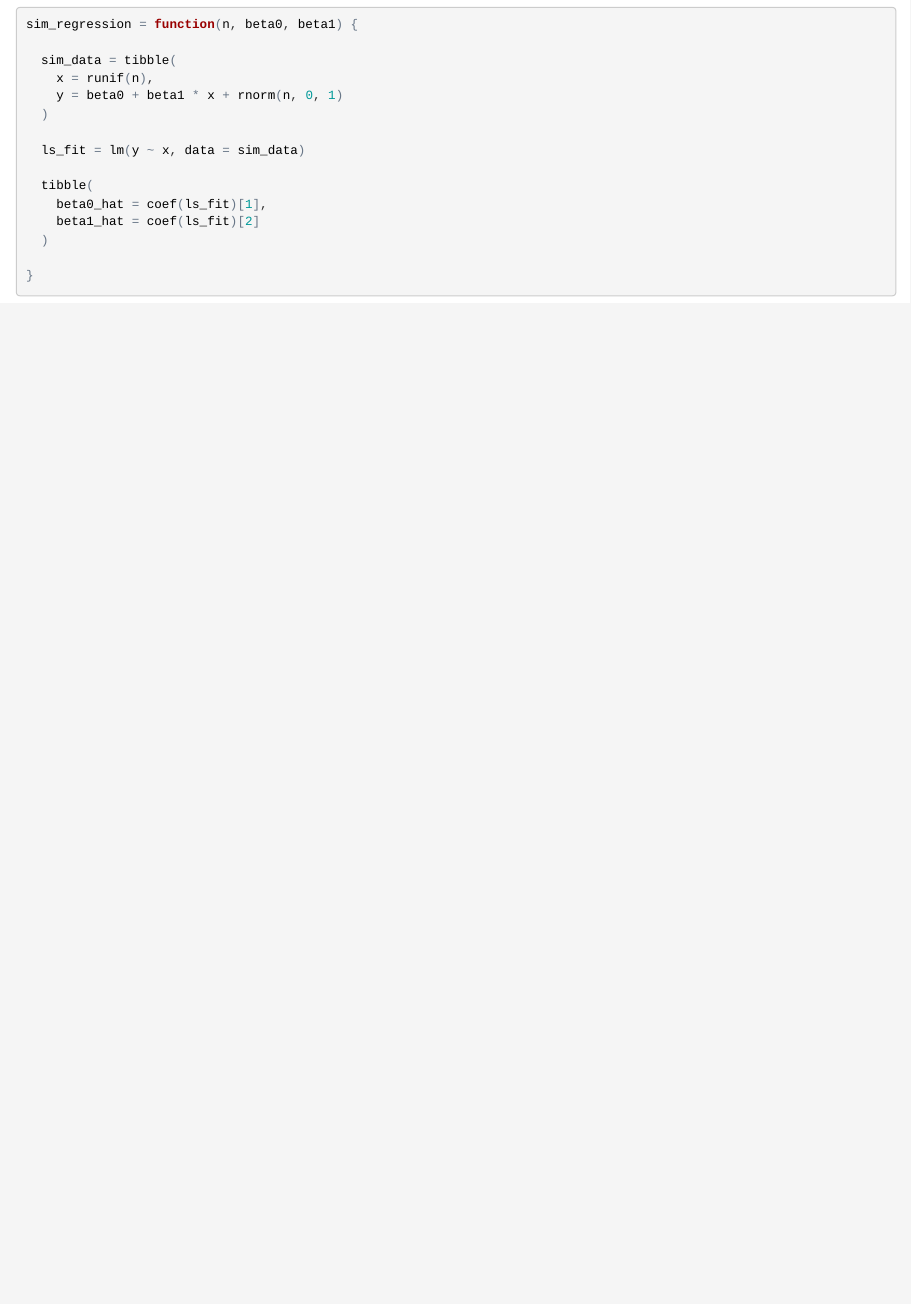
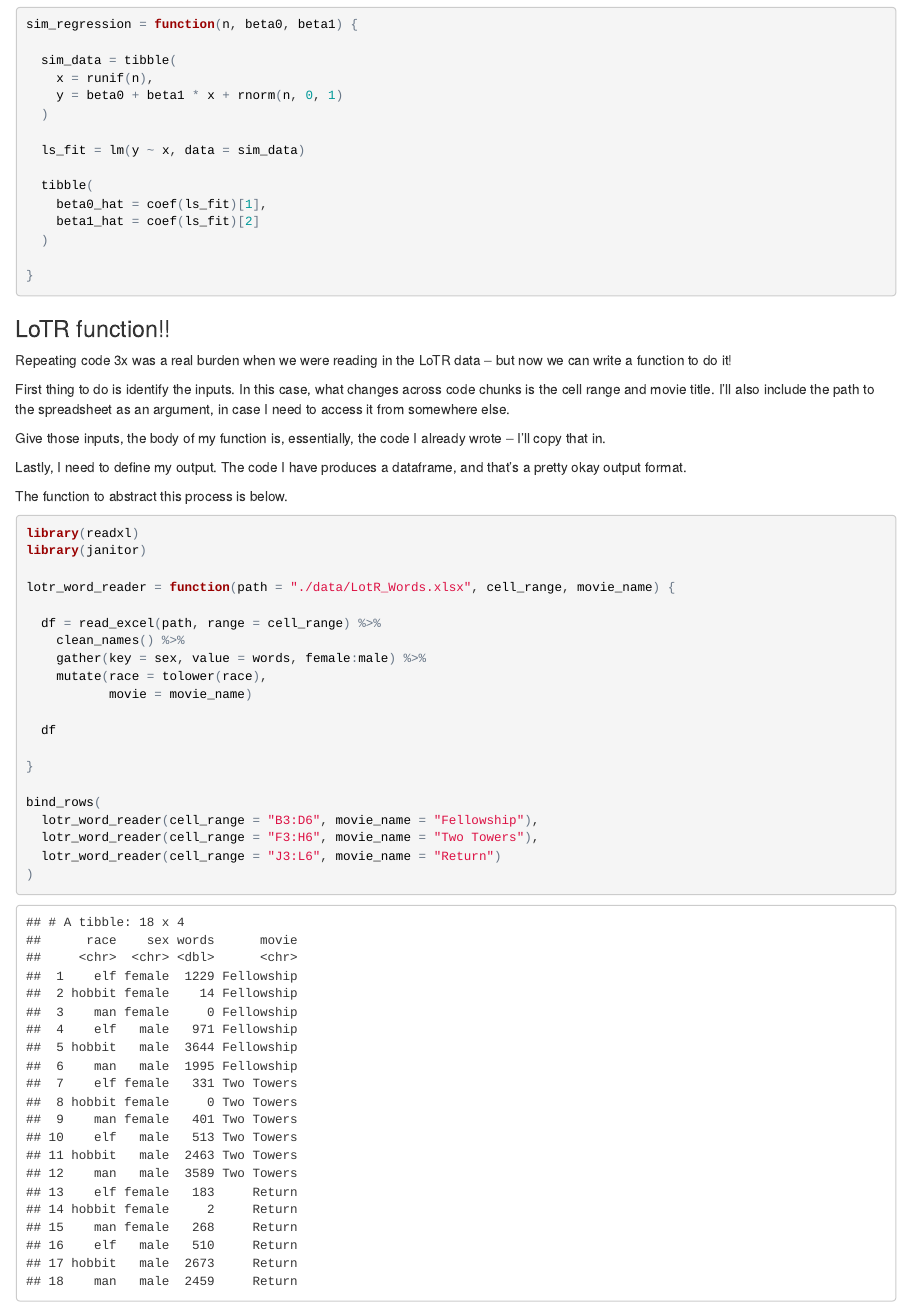
Before and after one commit to jeff-goldsmith/example_iteration, an R Markdown document (writing_functions.Rmd): the page in a window 1100 px wide, from 2980 px down. The pictures show the output file writing_functions.html that the author committed with the source, opened offline.

Commit message:
adding lotr data and example

````diff
--- a/writing_functions.Rmd
+++ b/writing_functions.Rmd
@@ -127,3 +127,39 @@ sim_regression = function(n, beta0, beta1) {
 
 }
 ```
+
+### LoTR function!!
+
+Repeating code 3x was a real burden when we were reading in the LoTR data -- but now we can write a function to do it!
+
+First thing to do is identify the inputs. In this case, what changes across code chunks is the cell range and movie title. I'll also include the path to the spreadsheet as an argument, in case I need to access it from somewhere else.
+
+Give those inputs, the body of my function is, essentially, the code I already wrote -- I'll copy that in.
+
+Lastly, I need to define my output. The code I have produces a dataframe, and that's a pretty okay output format.
+
+The function to abstract this process is below.
+
+```{r}
+library(readxl)
+library(janitor)
+
+lotr_word_reader = function(path = "./data/LotR_Words.xlsx", cell_range, movie_name) {
+
+  df = read_excel(path, range = cell_range) %>%
+    clean_names() %>%
+    gather(key = sex, value = words, female:male) %>%
+    mutate(race = tolower(race),
+           movie = movie_name)
+
+  df
+
+}
+
+bind_rows(
+  lotr_word_reader(cell_range = "B3:D6", movie_name = "Fellowship"),
+  lotr_word_reader(cell_range = "F3:H6", movie_name = "Two Towers"),
+  lotr_word_reader(cell_range = "J3:L6", movie_name = "Return")
+)
+
+```
````
Also changed, not shown: data/LotR_Words.xlsx (added), writing_functions.html.
